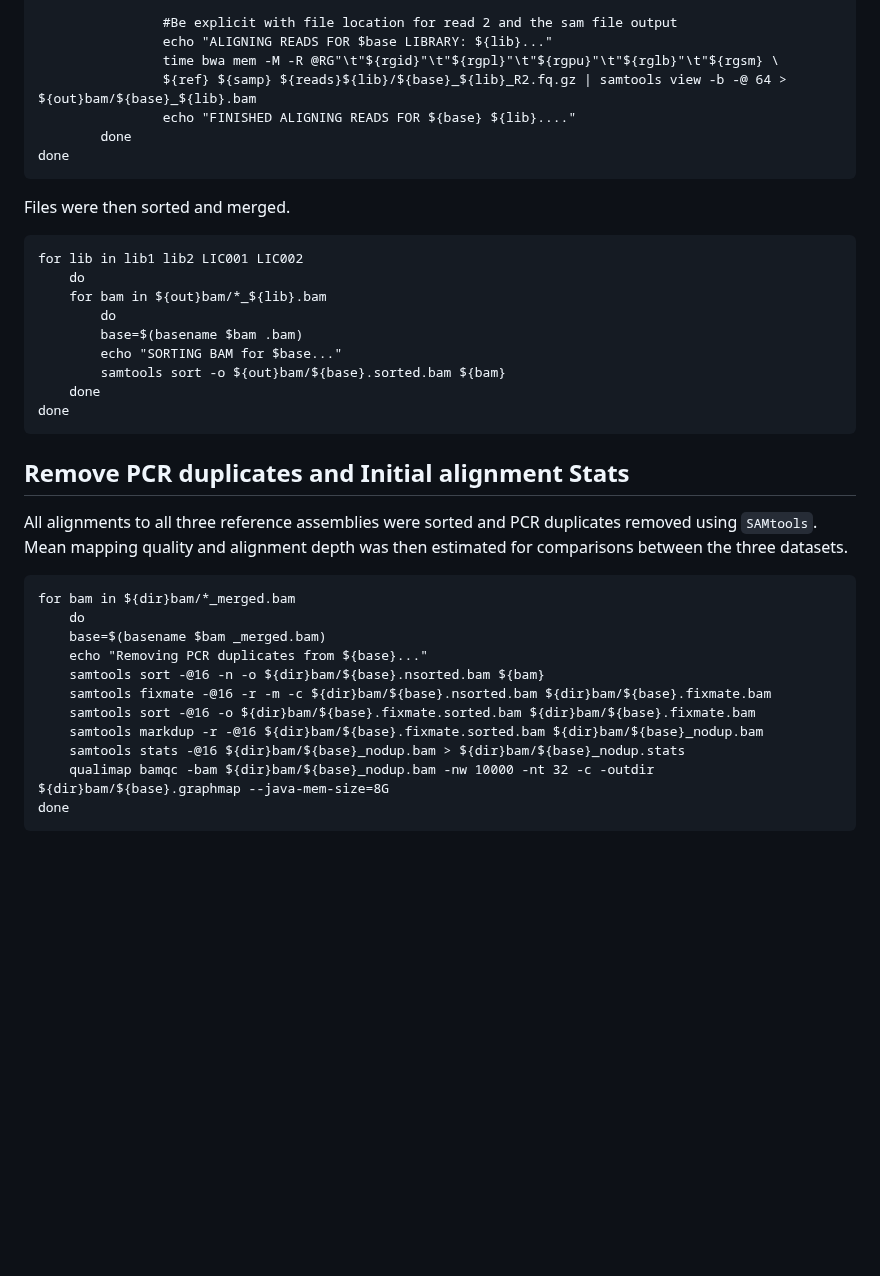
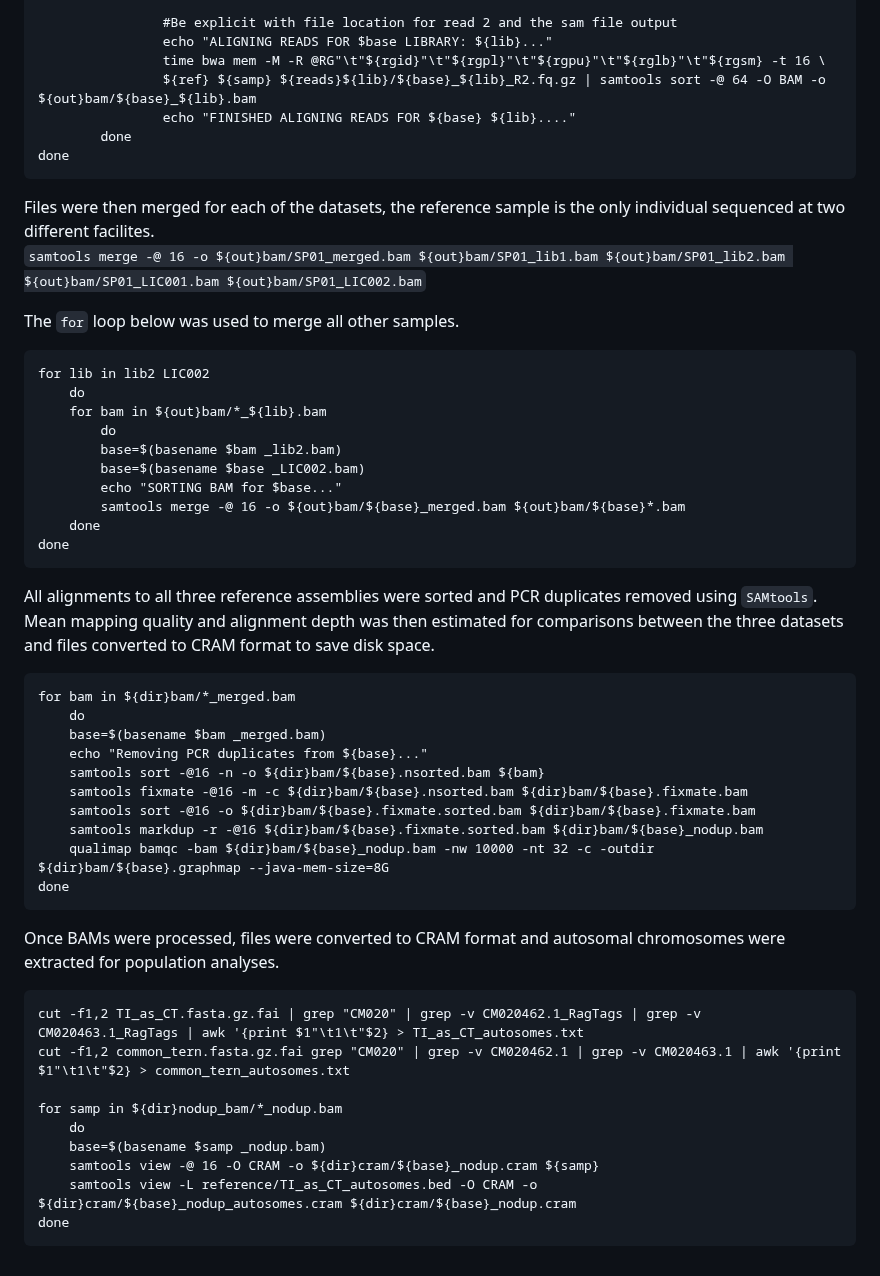
Before and after one commit to janawold1/2026_S_nereis_Cons_Gen, a Markdown page: 01_read_QC_and_alignment.md, the part around the change. Drawn GitHub-style; blank space fills up the shorter version.

Commit message:
Correcting scripts and adding mito-genome markdown

````diff
--- a/01_read_QC_and_alignment.md
+++ b/01_read_QC_and_alignment.md
@@ -65,36 +65,51 @@ for lib in lib1 lib2 LIC001 LIC002
 
                 #Be explicit with file location for read 2 and the sam file output
                 echo "ALIGNING READS FOR $base LIBRARY: ${lib}..."
-                time bwa mem -M -R @RG"\t"${rgid}"\t"${rgpl}"\t"${rgpu}"\t"${rglb}"\t"${rgsm} \
-                ${ref} ${samp} ${reads}${lib}/${base}_${lib}_R2.fq.gz | samtools view -b -@ 64 > ${out}bam/${base}_${lib}.bam
+                time bwa mem -M -R @RG"\t"${rgid}"\t"${rgpl}"\t"${rgpu}"\t"${rglb}"\t"${rgsm} -t 16 \
+                ${ref} ${samp} ${reads}${lib}/${base}_${lib}_R2.fq.gz | samtools sort -@ 64 -O BAM -o ${out}bam/${base}_${lib}.bam
                 echo "FINISHED ALIGNING READS FOR ${base} ${lib}...."
         done
 done
 ```
-Files were then sorted and merged.
+Files were then merged for each of the datasets, the reference sample is the only individual sequenced at two different facilites.
+```samtools merge -@ 16 -o ${out}bam/SP01_merged.bam ${out}bam/SP01_lib1.bam ${out}bam/SP01_lib2.bam ${out}bam/SP01_LIC001.bam ${out}bam/SP01_LIC002.bam```
+
+ The `for` loop below was used to merge all other samples.
 ```
-for lib in lib1 lib2 LIC001 LIC002
+for lib in lib2 LIC002
     do
     for bam in ${out}bam/*_${lib}.bam
         do
-        base=$(basename $bam .bam)
+        base=$(basename $bam _lib2.bam)
+        base=$(basename $base _LIC002.bam)
         echo "SORTING BAM for $base..."
-        samtools sort -o ${out}bam/${base}.sorted.bam ${bam}
+        samtools merge -@ 16 -o ${out}bam/${base}_merged.bam ${out}bam/${base}*.bam
     done
 done
 ```
-## Remove PCR duplicates and Initial alignment Stats
-All alignments to all three reference assemblies were sorted and PCR duplicates removed using `SAMtools`. Mean mapping quality and alignment depth was then estimated for comparisons between the three datasets.
+
+All alignments to all three reference assemblies were sorted and PCR duplicates removed using `SAMtools`. Mean mapping quality and alignment depth was then estimated for comparisons between the three datasets and files converted to CRAM format to save disk space.
 ```
 for bam in ${dir}bam/*_merged.bam
     do
     base=$(basename $bam _merged.bam)
     echo "Removing PCR duplicates from ${base}..."
     samtools sort -@16 -n -o ${dir}bam/${base}.nsorted.bam ${bam}
-    samtools fixmate -@16 -r -m -c ${dir}bam/${base}.nsorted.bam ${dir}bam/${base}.fixmate.bam
+    samtools fixmate -@16 -m -c ${dir}bam/${base}.nsorted.bam ${dir}bam/${base}.fixmate.bam
     samtools sort -@16 -o ${dir}bam/${base}.fixmate.sorted.bam ${dir}bam/${base}.fixmate.bam
     samtools markdup -r -@16 ${dir}bam/${base}.fixmate.sorted.bam ${dir}bam/${base}_nodup.bam
-    samtools stats -@16 ${dir}bam/${base}_nodup.bam > ${dir}bam/${base}_nodup.stats
     qualimap bamqc -bam ${dir}bam/${base}_nodup.bam -nw 10000 -nt 32 -c -outdir ${dir}bam/${base}.graphmap --java-mem-size=8G
 done
 ```
+Once BAMs were processed, files were converted to CRAM format and autosomal chromosomes were extracted for population analyses.
+```
+cut -f1,2 TI_as_CT.fasta.gz.fai | grep "CM020" | grep -v CM020462.1_RagTags | grep -v CM020463.1_RagTags | awk '{print $1"\t1\t"$2} > TI_as_CT_autosomes.txt
+cut -f1,2 common_tern.fasta.gz.fai grep "CM020" | grep -v CM020462.1 | grep -v CM020463.1 | awk '{print $1"\t1\t"$2} > common_tern_autosomes.txt
+
+for samp in ${dir}nodup_bam/*_nodup.bam
+    do
+    base=$(basename $samp _nodup.bam)
+    samtools view -@ 16 -O CRAM -o ${dir}cram/${base}_nodup.cram ${samp}
+    samtools view -L reference/TI_as_CT_autosomes.bed -O CRAM -o ${dir}cram/${base}_nodup_autosomes.cram ${dir}cram/${base}_nodup.cram
+done
+```
````
Also changed, not shown: 03_ANGSD.md (+5 -5 lines), 05_mtDNA_analyses.md (added, +6 -0 lines).
